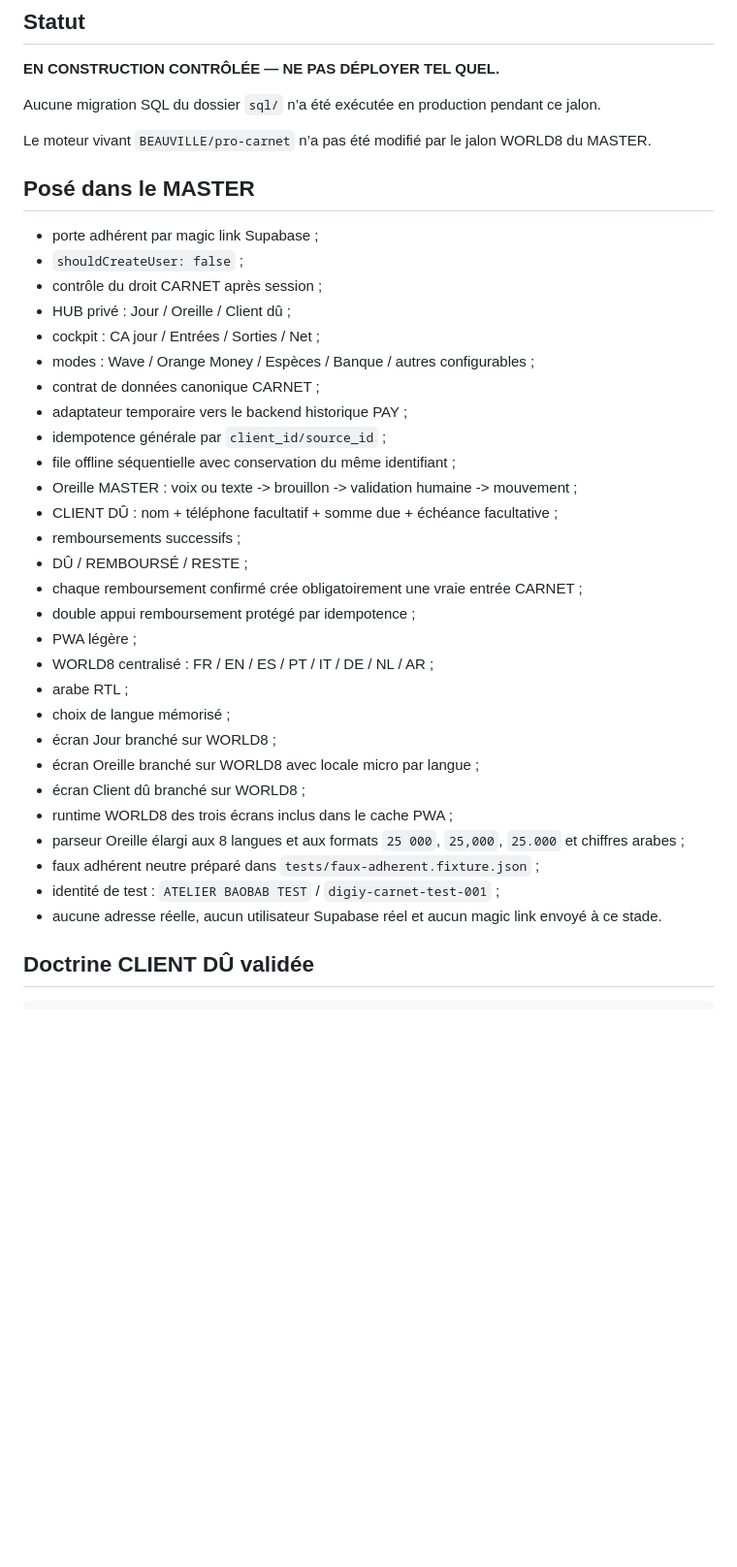
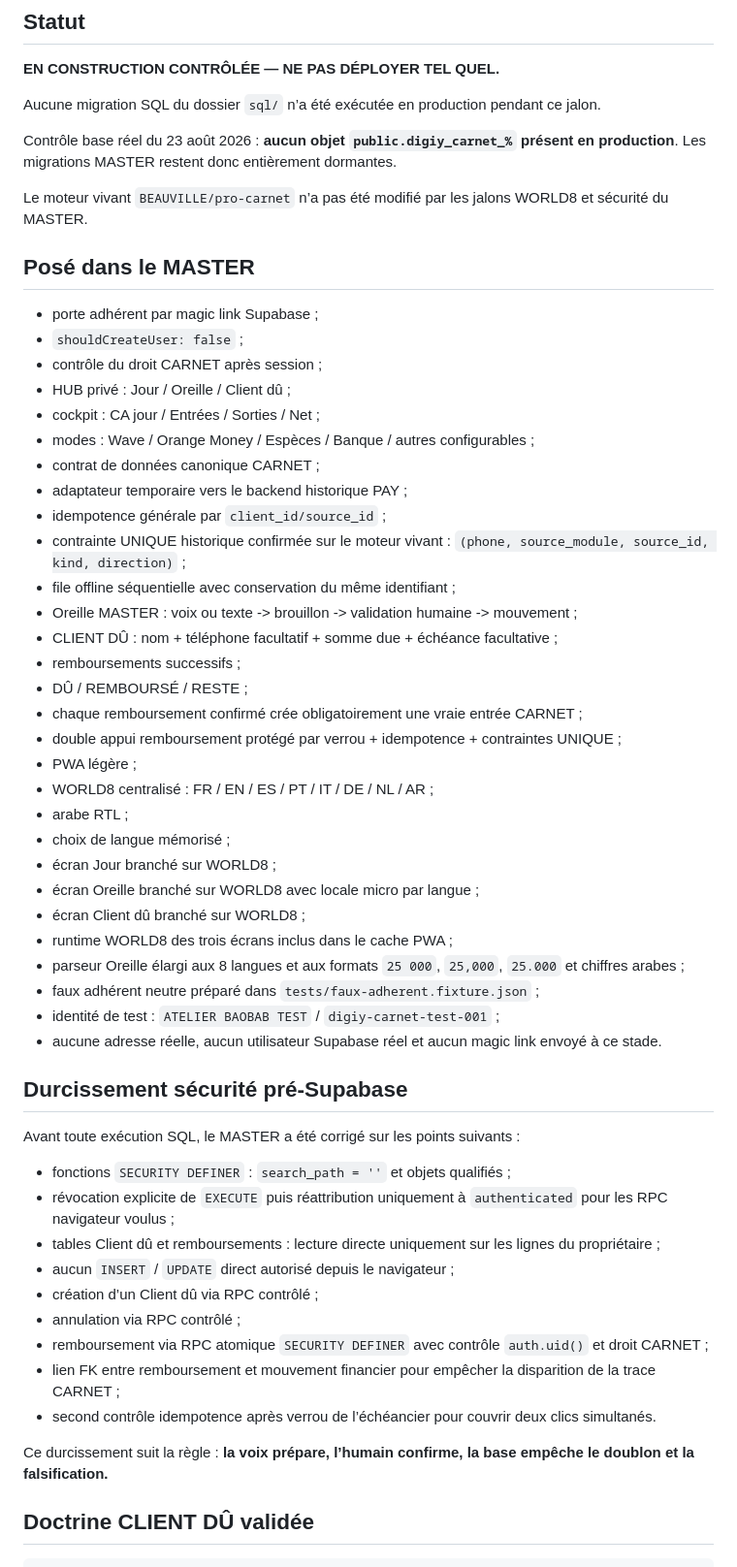
Before and after one commit to BEAUVILLE/digiy-master-modeles, a Markdown page: MASTER-MAITRE-CARNET-V1/STATUS.md, the part around the change. Shown at 97% size. Rendered like a GitHub page; blank space fills up the shorter version.

Commit message:
MASTER CARNET: consigner audit sécurité pré-Supabase

```diff
--- a/MASTER-MAITRE-CARNET-V1/STATUS.md
+++ b/MASTER-MAITRE-CARNET-V1/STATUS.md
@@ -8,7 +8,9 @@ Date du jalon : 23 août 2026
 
 Aucune migration SQL du dossier `sql/` n’a été exécutée en production pendant ce jalon.
 
-Le moteur vivant `BEAUVILLE/pro-carnet` n’a pas été modifié par le jalon WORLD8 du MASTER.
+Contrôle base réel du 23 août 2026 : **aucun objet `public.digiy_carnet_%` présent en production**. Les migrations MASTER restent donc entièrement dormantes.
+
+Le moteur vivant `BEAUVILLE/pro-carnet` n’a pas été modifié par les jalons WORLD8 et sécurité du MASTER.
 
 ## Posé dans le MASTER
 
@@ -21,13 +23,14 @@ Le moteur vivant `BEAUVILLE/pro-carnet` n’a pas été modifié par le jalon WO
 - contrat de données canonique CARNET ;
 - adaptateur temporaire vers le backend historique PAY ;
 - idempotence générale par `client_id/source_id` ;
+- contrainte UNIQUE historique confirmée sur le moteur vivant : `(phone, source_module, source_id, kind, direction)` ;
 - file offline séquentielle avec conservation du même identifiant ;
 - Oreille MASTER : voix ou texte -> brouillon -> validation humaine -> mouvement ;
 - CLIENT DÛ : nom + téléphone facultatif + somme due + échéance facultative ;
 - remboursements successifs ;
 - DÛ / REMBOURSÉ / RESTE ;
 - chaque remboursement confirmé crée obligatoirement une vraie entrée CARNET ;
-- double appui remboursement protégé par idempotence ;
+- double appui remboursement protégé par verrou + idempotence + contraintes UNIQUE ;
 - PWA légère ;
 - WORLD8 centralisé : FR / EN / ES / PT / IT / DE / NL / AR ;
 - arabe RTL ;
@@ -40,6 +43,22 @@ Le moteur vivant `BEAUVILLE/pro-carnet` n’a pas été modifié par le jalon WO
 - faux adhérent neutre préparé dans `tests/faux-adherent.fixture.json` ;
 - identité de test : `ATELIER BAOBAB TEST` / `digiy-carnet-test-001` ;
 - aucune adresse réelle, aucun utilisateur Supabase réel et aucun magic link envoyé à ce stade.
+
+## Durcissement sécurité pré-Supabase
+
+Avant toute exécution SQL, le MASTER a été corrigé sur les points suivants :
+
+- fonctions `SECURITY DEFINER` : `search_path = ''` et objets qualifiés ;
+- révocation explicite de `EXECUTE` puis réattribution uniquement à `authenticated` pour les RPC navigateur voulus ;
+- tables Client dû et remboursements : lecture directe uniquement sur les lignes du propriétaire ;
+- aucun `INSERT` / `UPDATE` direct autorisé depuis le navigateur ;
+- création d’un Client dû via RPC contrôlé ;
+- annulation via RPC contrôlé ;
+- remboursement via RPC atomique `SECURITY DEFINER` avec contrôle `auth.uid()` et droit CARNET ;
+- lien FK entre remboursement et mouvement financier pour empêcher la disparition de la trace CARNET ;
+- second contrôle idempotence après verrou de l’échéancier pour couvrir deux clics simultanés.
+
+Ce durcissement suit la règle : **la voix prépare, l’humain confirme, la base empêche le doublon et la falsification.**
 
 ## Doctrine CLIENT DÛ validée
 
```
